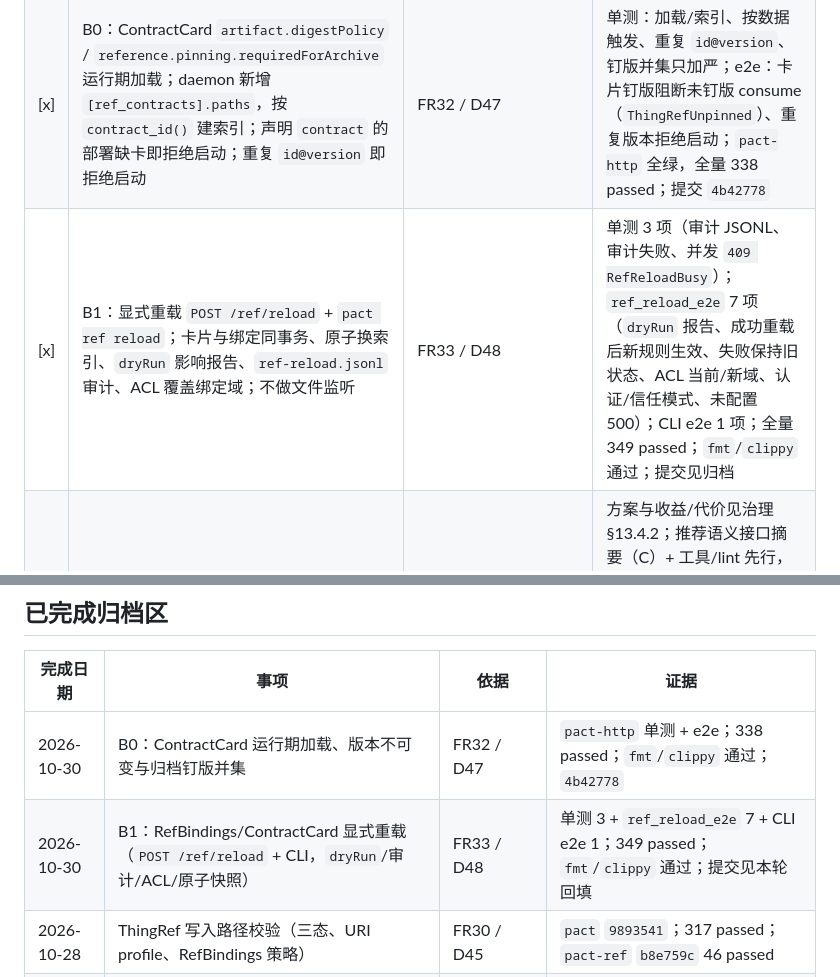
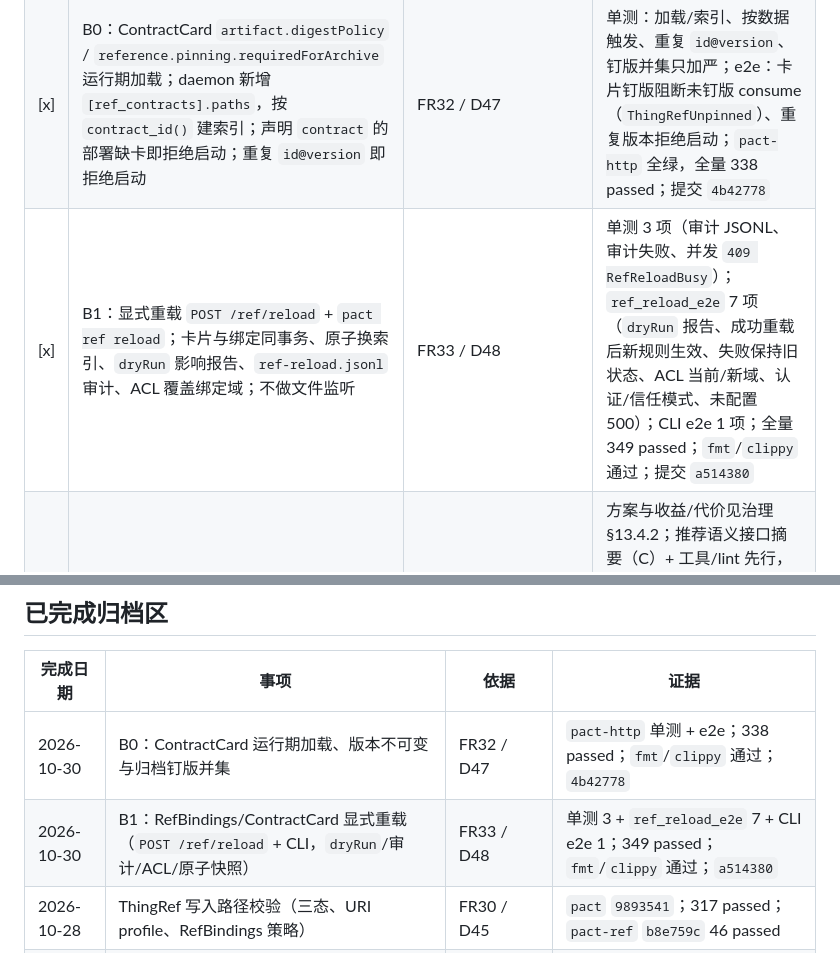
Before and after one commit to onlookor/pact-collab, a Markdown page: todo.md, 2 parts joined by grey strips. GitHub-like rendering.

Commit message:
chore(todo): 回填 B1 提交哈希 a514380

```diff
--- a/todo.md
+++ b/todo.md
@@ -42,7 +42,7 @@
 | [x] | `onUnknownScheme` 运行期生效（`reject` / `treat-as-identifier` / `allow`） | FR31 / D46 / `uri-profile.md` | 单测三分支 + `treat-as-identifier` 未放行 Identifier 被拒 |
 | [x] | `RefRule.value`（`none`/`uri`/`identifier`）语义落地 | FR31 / D46 / `ref-bindings.schema.json` | 入口强校验 + 单测；`required=true` 与 `value=none` 由绑定校验拒绝 |
 | [x] | B0：ContractCard `artifact.digestPolicy` / `reference.pinning.requiredForArchive` 运行期加载；daemon 新增 `[ref_contracts].paths`，按 `contract_id()` 建索引；声明 `contract` 的部署缺卡即拒绝启动；重复 `id@version` 即拒绝启动 | FR32 / D47 | 单测：加载/索引、按数据触发、重复 `id@version`、钉版并集只加严；e2e：卡片钉版阻断未钉版 consume（`ThingRefUnpinned`）、重复版本拒绝启动；`pact-http` 全绿，全量 338 passed；提交 `4b42778` |
-| [x] | B1：显式重载 `POST /ref/reload` + `pact ref reload`；卡片与绑定同事务、原子换索引、`dryRun` 影响报告、`ref-reload.jsonl` 审计、ACL 覆盖绑定域；不做文件监听 | FR33 / D48 | 单测 3 项（审计 JSONL、审计失败、并发 `409 RefReloadBusy`）；`ref_reload_e2e` 7 项（`dryRun` 报告、成功重载后新规则生效、失败保持旧状态、ACL 当前/新域、认证/信任模式、未配置 500）；CLI e2e 1 项；全量 349 passed；`fmt`/`clippy` 通过；提交见归档 |
+| [x] | B1：显式重载 `POST /ref/reload` + `pact ref reload`；卡片与绑定同事务、原子换索引、`dryRun` 影响报告、`ref-reload.jsonl` 审计、ACL 覆盖绑定域；不做文件监听 | FR33 / D48 | 单测 3 项（审计 JSONL、审计失败、并发 `409 RefReloadBusy`）；`ref_reload_e2e` 7 项（`dryRun` 报告、成功重载后新规则生效、失败保持旧状态、ACL 当前/新域、认证/信任模式、未配置 500）；CLI e2e 1 项；全量 349 passed；`fmt`/`clippy` 通过；提交 `a514380` |
 | [!] | `declarationDigest` 漂移检测：当前只校验格式，不参与匹配 | FR27 边界 / `ref-bindings.schema.json` | 方案与收益/代价见治理 §13.4.2；推荐语义接口摘要（C）+ 工具/lint 先行，运行期首版默认 `warn`、`enforce` 可选（误算不直接阻塞 `load_domain`，见 §13.4.3）；**待用户确认**摘要对象、是否分两步、摘要字符串格式 |
 
 ### P2 跨仓库与快照
@@ -98,7 +98,7 @@
 | 完成日期 | 事项 | 依据 | 证据 |
 |---|---|---|---|
 | 2026-10-30 | B0：ContractCard 运行期加载、版本不可变与归档钉版并集 | FR32 / D47 | `pact-http` 单测 + e2e；338 passed；`fmt`/`clippy` 通过；`4b42778` |
-| 2026-10-30 | B1：RefBindings/ContractCard 显式重载（`POST /ref/reload` + CLI，`dryRun`/审计/ACL/原子快照） | FR33 / D48 | 单测 3 + `ref_reload_e2e` 7 + CLI e2e 1；349 passed；`fmt`/`clippy` 通过；提交见本轮回填 |
+| 2026-10-30 | B1：RefBindings/ContractCard 显式重载（`POST /ref/reload` + CLI，`dryRun`/审计/ACL/原子快照） | FR33 / D48 | 单测 3 + `ref_reload_e2e` 7 + CLI e2e 1；349 passed；`fmt`/`clippy` 通过；`a514380` |
 | 2026-10-28 | ThingRef 写入路径校验（三态、URI profile、RefBindings 策略） | FR30 / D45 | `pact` `9893541`；317 passed；`pact-ref` `b8e759c` 46 passed |
 | 2026-10-28 | 进度台账纪律（`todo.md` + `AGENTS.md`） | `AGENTS.md` | `9893541` |
 | 2026-10-28 | 可发现性 lint（5 个 warning code）与真实二进制 e2e | FR29 / D44 | `eb86654`；309 passed |
```
